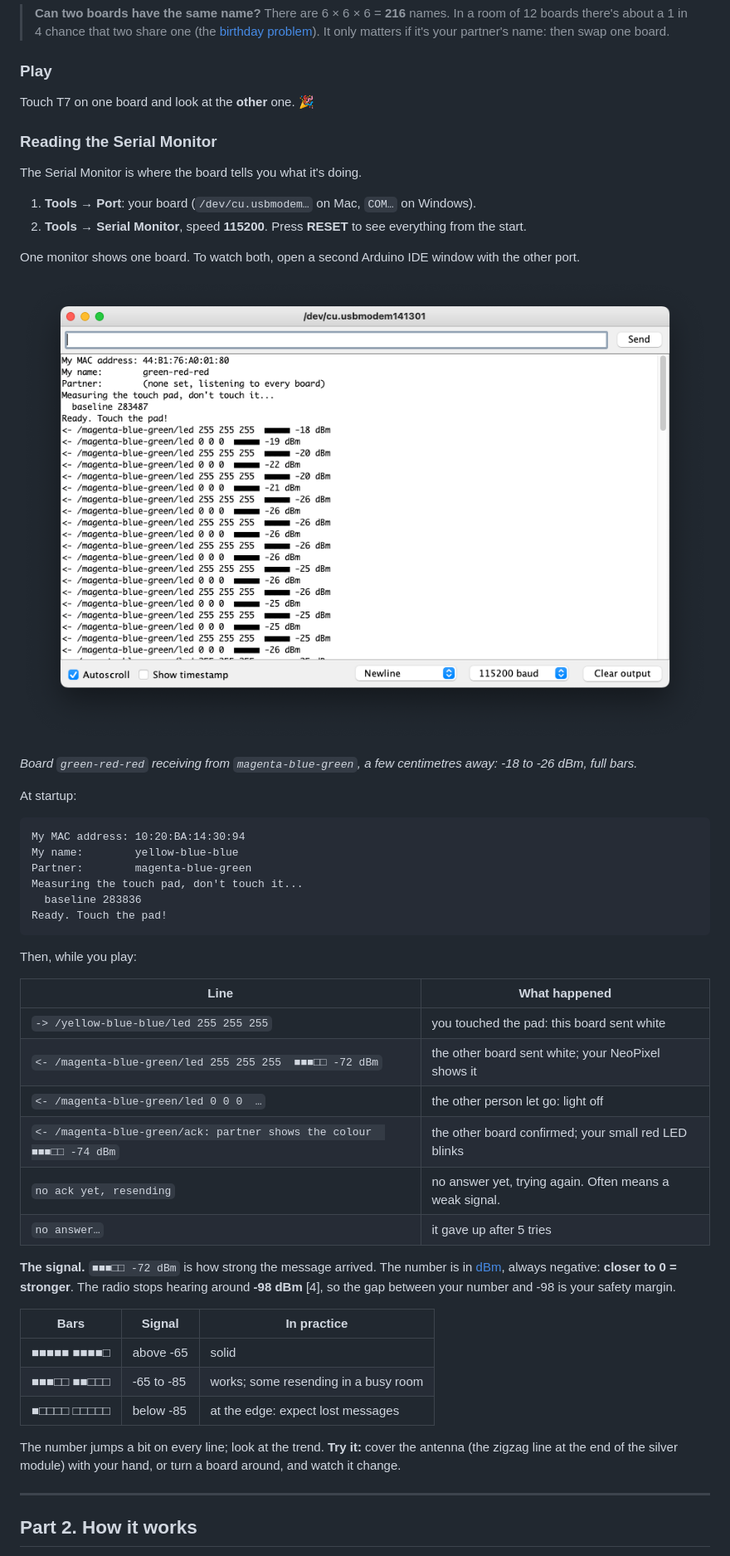
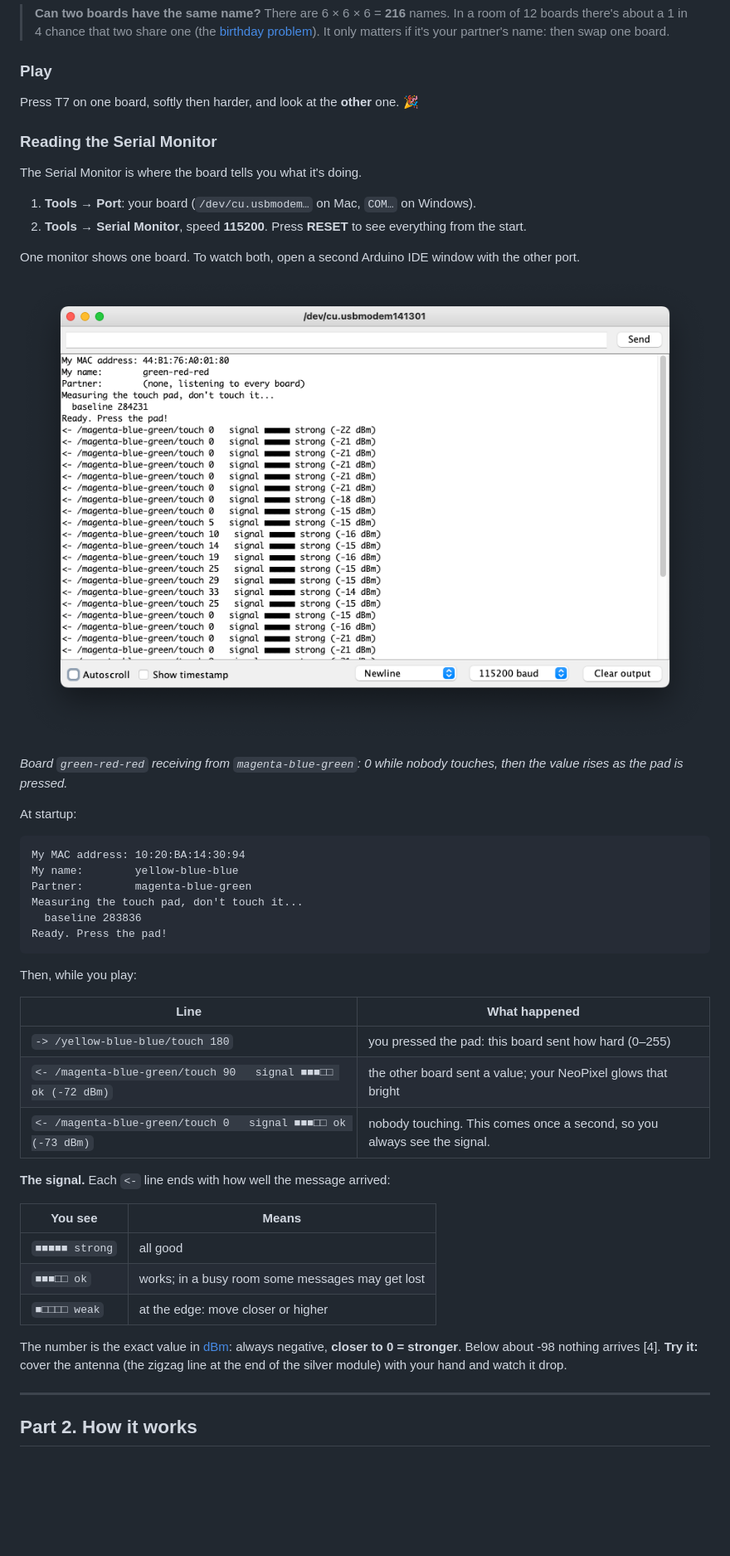
Before and after one commit to fablabbcn/osc-espnow, a Markdown page: README.md, the part around one of its changes. Shown at 83% size. Drawn GitHub-style; pictures changed too: images/serial-monitor.png; blank space fills up the shorter version.

````diff
--- a/README.md
+++ b/README.md
@@ -66,7 +68,7 @@ Upload each board with its own line.
 
 ### Play
 
-Touch T7 on one board and look at the **other** one. 🎉
+Press T7 on one board, softly then harder, and look at the **other** one. 🎉
 
 ### Reading the Serial Monitor
 
@@ -81,5 +83,5 @@ One monitor shows one board. To watch both, open a second Arduino IDE window wit
 
-*Board `green-red-red` receiving from `magenta-blue-green`, a few centimetres away: -18 to -26 dBm, full bars.*
+*Board `green-red-red` receiving from `magenta-blue-green`: 0 while nobody touches, then the value rises as the pad is pressed.*
 
 At startup:
 
@@ -89,29 +91,26 @@ My name:        yellow-blue-blue
 Partner:        magenta-blue-green
 Measuring the touch pad, don't touch it...
   baseline 283836
-Ready. Touch the pad!
+Ready. Press the pad!
 ```
 
 Then, while you play:
 
 | Line | What happened |
 |---|---|
-| `-> /yellow-blue-blue/led 255 255 255` | you touched the pad: this board sent white |
-| `<- /magenta-blue-green/led 255 255 255  ■■■□□ -72 dBm` | the other board sent white; your NeoPixel shows it |
-| `<- /magenta-blue-green/led 0 0 0  …` | the other person let go: light off |
-| `<- /magenta-blue-green/ack: partner shows the colour  ■■■□□ -74 dBm` | the other board confirmed; your small red LED blinks |
-| `no ack yet, resending` | no answer yet, trying again. Often means a weak signal. |
-| `no answer…` | it gave up after 5 tries |
+| `-> /yellow-blue-blue/touch 180` | you pressed the pad: this board sent how hard (0–255) |
+| `<- /magenta-blue-green/touch 90   signal ■■■□□ ok (-72 dBm)` | the other board sent a value; your NeoPixel glows that bright |
+| `<- /magenta-blue-green/touch 0   signal ■■■□□ ok (-73 dBm)` | nobody touching. This comes once a second, so you always see the signal. |
 
-**The signal.** `■■■□□ -72 dBm` is how strong the message arrived. The number is in [dBm](https://en.wikipedia.org/wiki/DBm), always negative: **closer to 0 = stronger**. The radio stops hearing around **-98 dBm** [4], so the gap between your number and -98 is your safety margin.
+**The signal.** Each `<-` line ends with how well the message arrived:
 
-| Bars | Signal | In practice |
-|---|---|---|
-| ■■■■■ ■■■■□ | above -65 | solid |
-| ■■■□□ ■■□□□ | -65 to -85 | works; some resending in a busy room |
-| ■□□□□ □□□□□ | below -85 | at the edge: expect lost messages |
+| You see | Means |
+|---|---|
+| `■■■■■ strong` | all good |
+| `■■■□□ ok` | works; in a busy room some messages may get lost |
+| `■□□□□ weak` | at the edge: move closer or higher |
 
-The number jumps a bit on every line; look at the trend. **Try it:** cover the antenna (the zigzag line at the end of the silver module) with your hand, or turn a board around, and watch it change.
+The number is the exact value in [dBm](https://en.wikipedia.org/wiki/DBm): always negative, **closer to 0 = stronger**. Below about -98 nothing arrives [4]. **Try it:** cover the antenna (the zigzag line at the end of the silver module) with your hand and watch it drop.
 
 ---
 
````
Also changed, not shown: other parts of README.md (+35 -47 lines), 1 other file.
